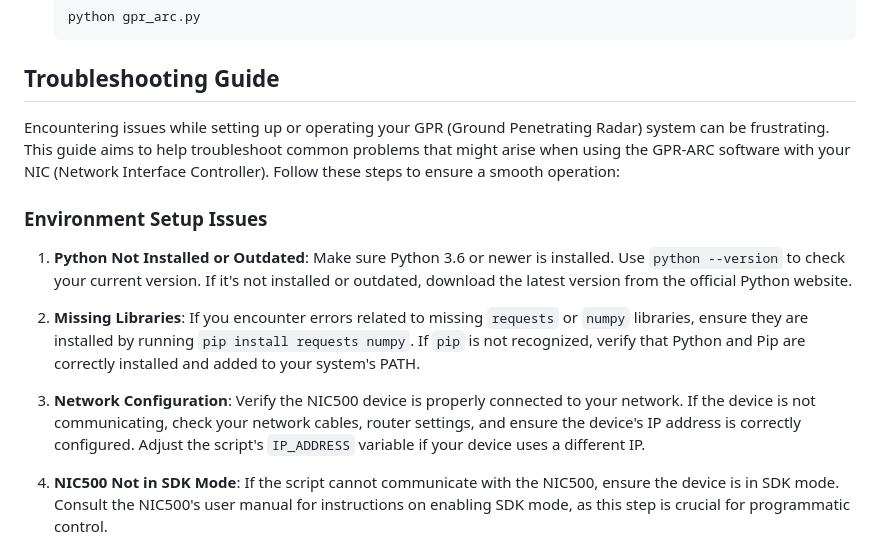
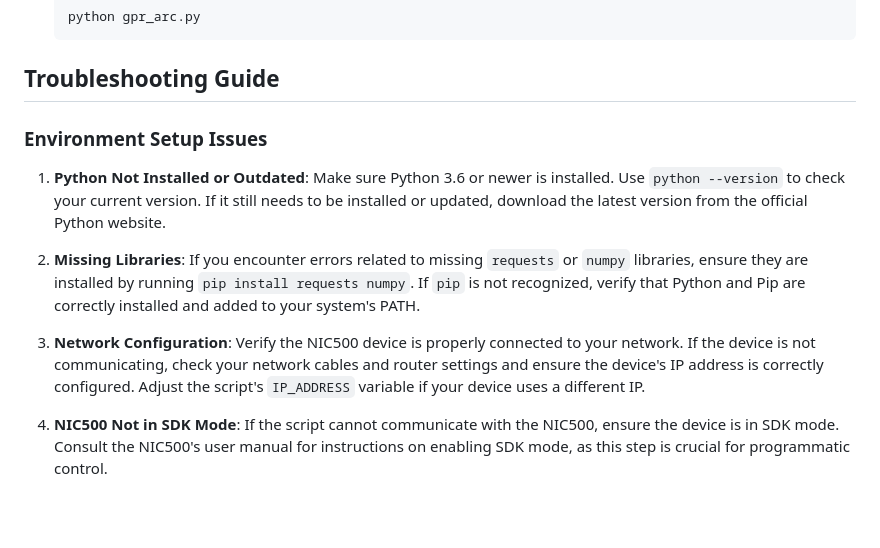
Before and after one commit to CoelhoNunes/iGPR, a Markdown page: README.md, the part around one of its changes. Rendered like a GitHub page; blank space fills up the shorter version.

```diff
--- a/README.md
+++ b/README.md
@@ -52,15 +52,13 @@ To embark on your journey with GPR-ARC:
 
 ## Troubleshooting Guide
 
-Encountering issues while setting up or operating your GPR (Ground Penetrating Radar) system can be frustrating. This guide aims to help troubleshoot common problems that might arise when using the GPR-ARC software with your NIC (Network Interface Controller). Follow these steps to ensure a smooth operation:
-
 ### Environment Setup Issues
 
-1. **Python Not Installed or Outdated**: Make sure Python 3.6 or newer is installed. Use `python --version` to check your current version. If it's not installed or outdated, download the latest version from the official Python website.
+1. **Python Not Installed or Outdated**: Make sure Python 3.6 or newer is installed. Use `python --version` to check your current version. If it still needs to be installed or updated, download the latest version from the official Python website.
 
 2. **Missing Libraries**: If you encounter errors related to missing `requests` or `numpy` libraries, ensure they are installed by running `pip install requests numpy`. If `pip` is not recognized, verify that Python and Pip are correctly installed and added to your system's PATH.
 
-3. **Network Configuration**: Verify the NIC500 device is properly connected to your network. If the device is not communicating, check your network cables, router settings, and ensure the device's IP address is correctly configured. Adjust the script's `IP_ADDRESS` variable if your device uses a different IP.
+3. **Network Configuration**: Verify the NIC500 device is properly connected to your network. If the device is not communicating, check your network cables and router settings and ensure the device's IP address is correctly configured. Adjust the script's `IP_ADDRESS` variable if your device uses a different IP.
 
 4. **NIC500 Not in SDK Mode**: If the script cannot communicate with the NIC500, ensure the device is in SDK mode. Consult the NIC500's user manual for instructions on enabling SDK mode, as this step is crucial for programmatic control.
 
```
Also changed, not shown: other parts of README.md (+3 -2 lines).
